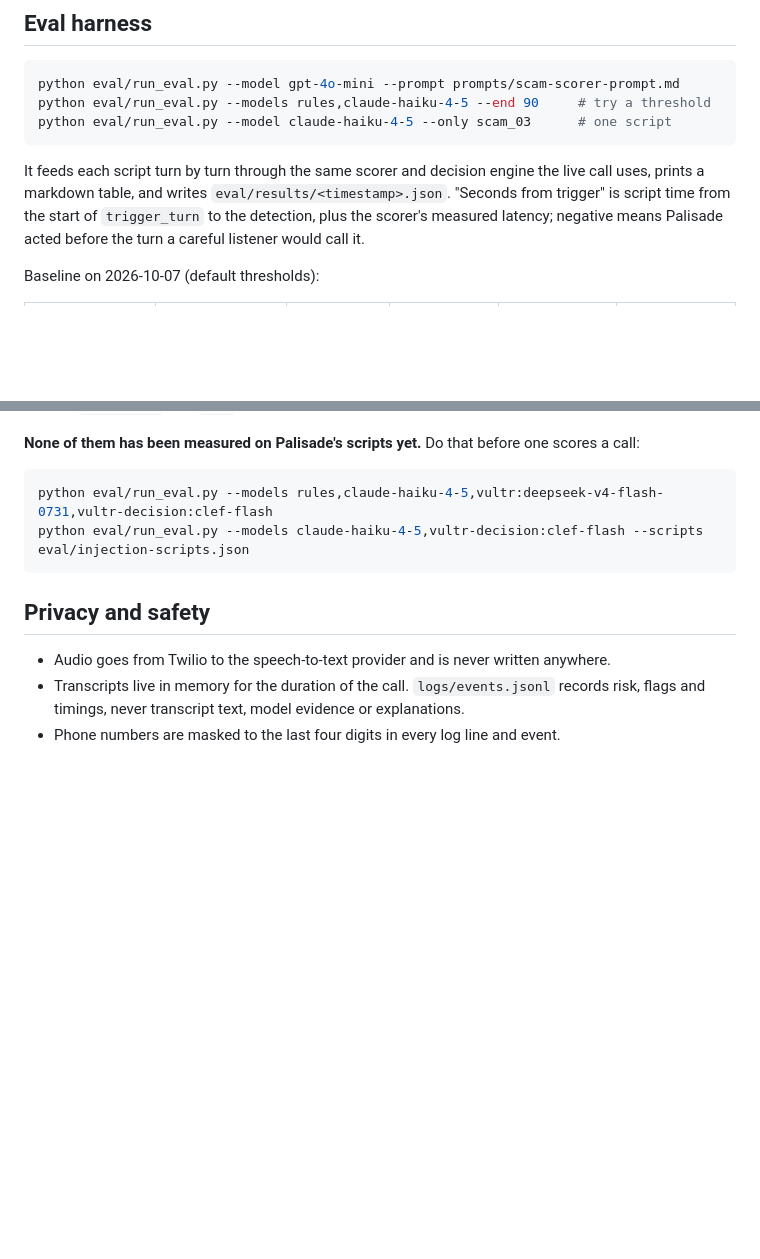
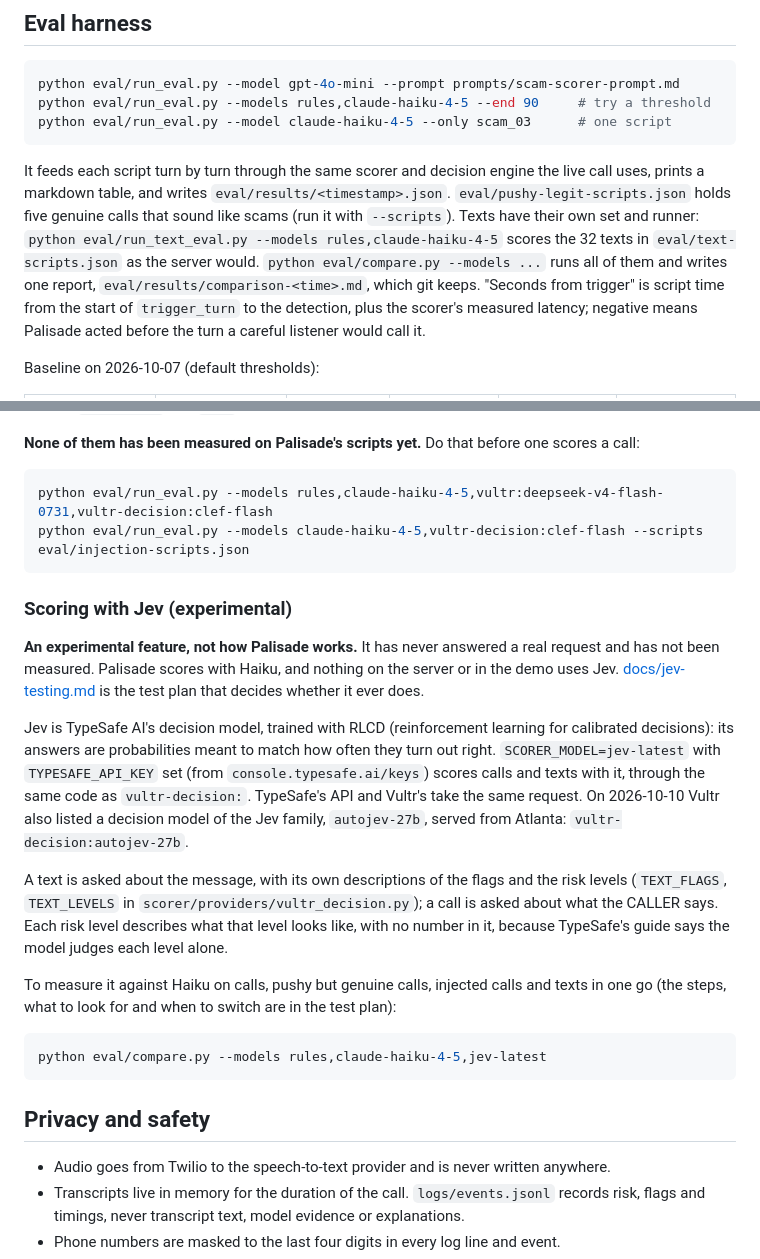
Before and after one commit to Juiccef/Progsu-Scam-Shield, a Markdown page: README.md, 2 parts joined by grey strips. Rendered like a GitHub page; blank space fills up the shorter version.

````diff
--- a/README.md
+++ b/README.md
@@ -339,6 +339,11 @@ python eval/run_eval.py --model claude-haiku-4-5 --only scam_03      # one scrip
 
 It feeds each script turn by turn through the same scorer and decision engine the
 live call uses, prints a markdown table, and writes `eval/results/<timestamp>.json`.
+`eval/pushy-legit-scripts.json` holds five genuine calls that sound like scams (run it with
+`--scripts`). Texts have their own set and runner: `python eval/run_text_eval.py --models
+rules,claude-haiku-4-5` scores the 32 texts in `eval/text-scripts.json` as the server would.
+`python eval/compare.py --models ...` runs all of them and writes one report,
+`eval/results/comparison-<time>.md`, which git keeps.
 "Seconds from trigger" is script time from the start of `trigger_turn` to the
 detection, plus the scorer's measured latency; negative means Palisade acted before
 the turn a careful listener would call it.
@@ -398,6 +403,32 @@ python eval/run_eval.py --models rules,claude-haiku-4-5,vultr:deepseek-v4-flash-
 python eval/run_eval.py --models claude-haiku-4-5,vultr-decision:clef-flash --scripts eval/injection-scripts.json
 ```
 
+### Scoring with Jev (experimental)
+
+**An experimental feature, not how Palisade works.** It has never answered a real request and
+has not been measured. Palisade scores with Haiku, and nothing on the server or in the demo
+uses Jev. [docs/jev-testing.md](docs/jev-testing.md) is the test plan that decides whether it
+ever does.
+
+Jev is TypeSafe AI's decision model, trained with RLCD (reinforcement learning for calibrated
+decisions): its answers are probabilities meant to match how often they turn out right.
+`SCORER_MODEL=jev-latest` with `TYPESAFE_API_KEY` set (from `console.typesafe.ai/keys`) scores
+calls and texts with it, through the same code as `vultr-decision:`. TypeSafe's API and Vultr's
+take the same request. On 2026-10-10 Vultr also listed a decision model of the Jev family,
+`autojev-27b`, served from Atlanta: `vultr-decision:autojev-27b`.
+
+A text is asked about the message, with its own descriptions of the flags and the risk levels
+(`TEXT_FLAGS`, `TEXT_LEVELS` in `scorer/providers/vultr_decision.py`); a call is asked about
+what the CALLER says. Each risk level describes what that level looks like, with no number in
+it, because TypeSafe's guide says the model judges each level alone.
+
+To measure it against Haiku on calls, pushy but genuine calls, injected calls and texts in one go
+(the steps, what to look for and when to switch are in the test plan):
+
+```bash
+python eval/compare.py --models rules,claude-haiku-4-5,jev-latest
+```
+
 ## Privacy and safety
 
 - Audio goes from Twilio to the speech-to-text provider and is never written anywhere.
````
Also changed, not shown: docs/jev-testing.md (added, +218 -0 lines).
